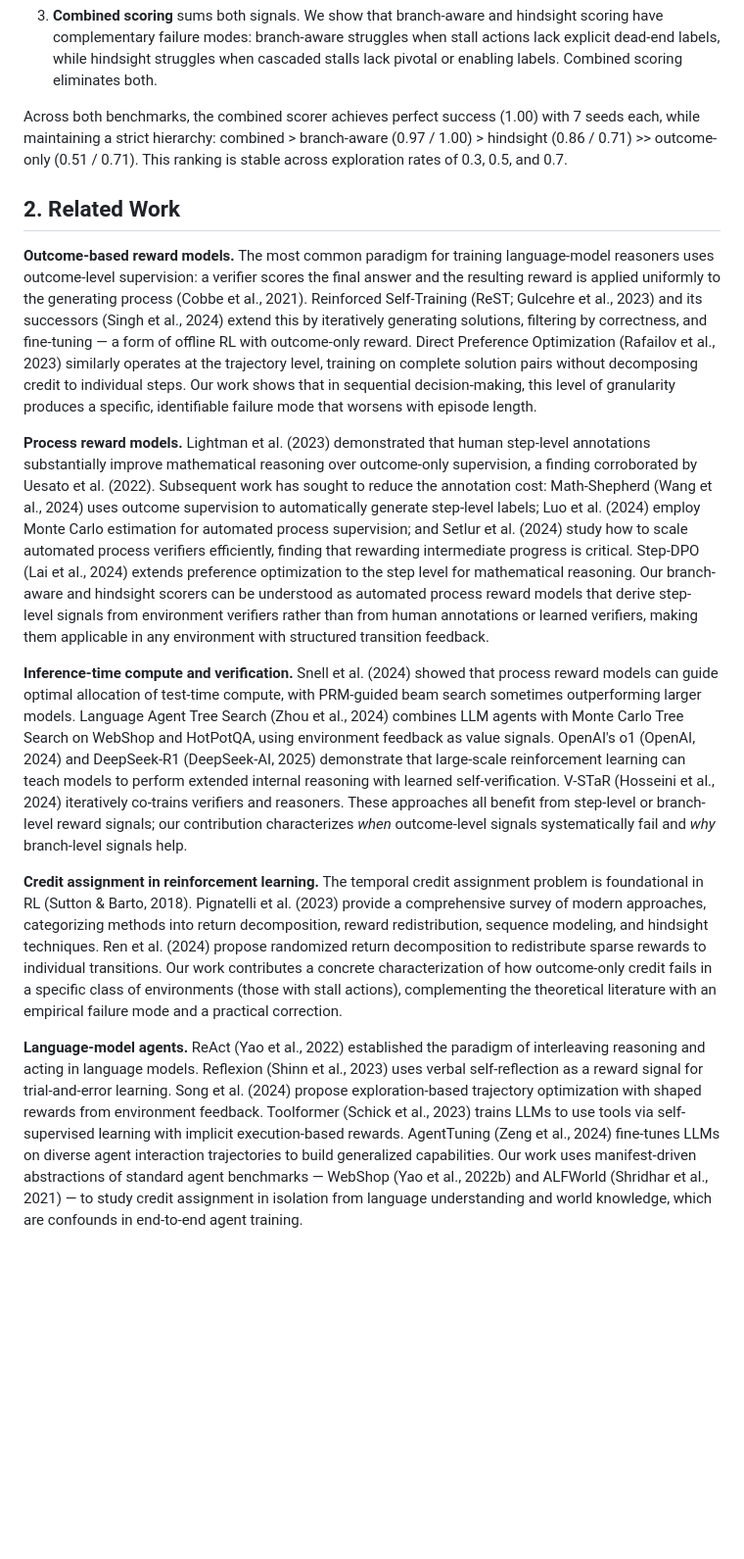
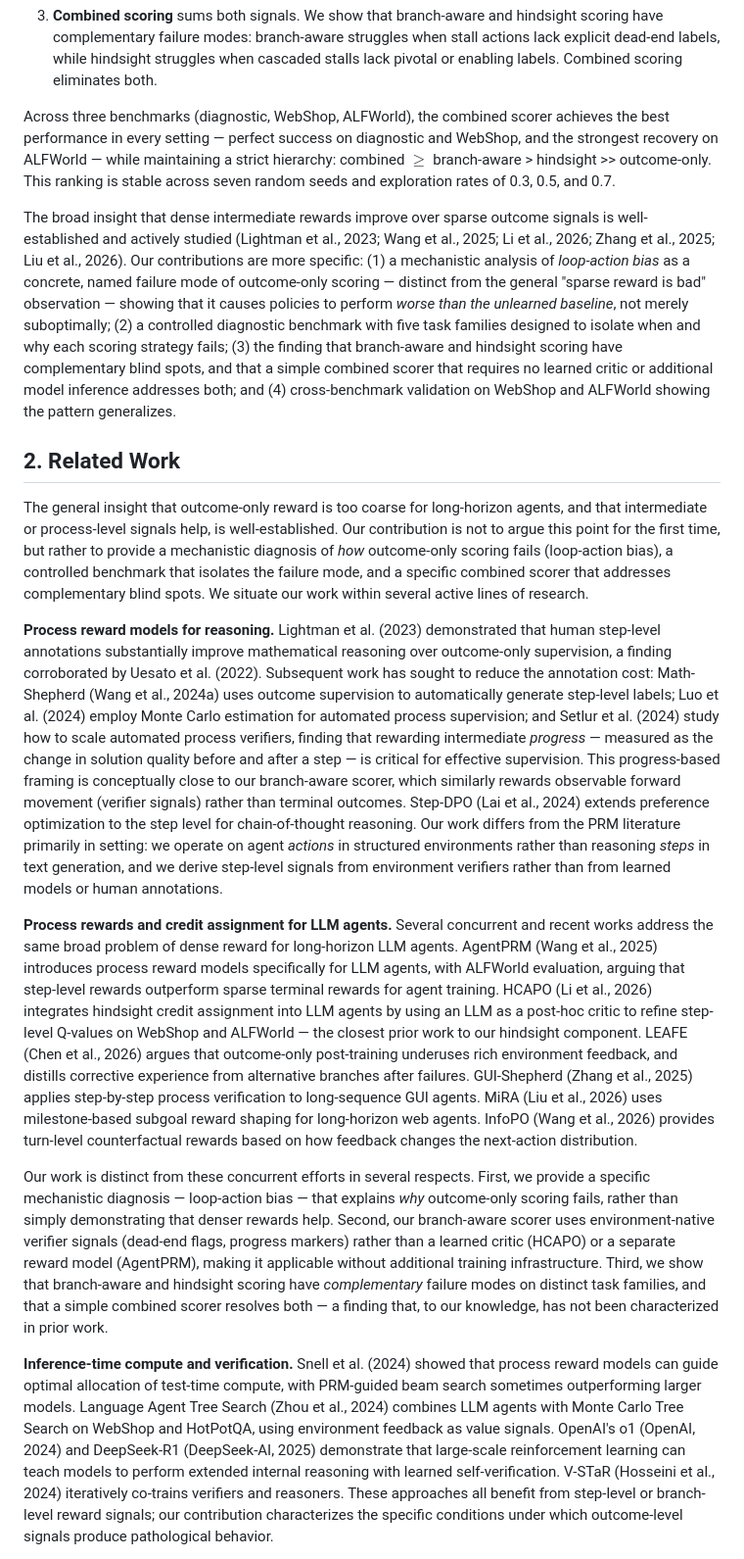
Before and after one commit to jadenfix/CreditAssignment, a Markdown page: paper/manuscript.md, the part around one of its changes. Shown at 98% size. Rendered like a GitHub page; blank space fills up the shorter version.

```diff
--- a/paper/manuscript.md
+++ b/paper/manuscript.md
@@ -26,17 +26,19 @@ We propose two credit assignment strategies that leverage transition-level verif
 
 3. **Combined scoring** sums both signals. We show that branch-aware and hindsight scoring have complementary failure modes: branch-aware struggles when stall actions lack explicit dead-end labels, while hindsight struggles when cascaded stalls lack pivotal or enabling labels. Combined scoring eliminates both.
 
-Across both benchmarks, the combined scorer achieves perfect success (1.00) with 7 seeds each, while maintaining a strict hierarchy: combined > branch-aware (0.97 / 1.00) > hindsight (0.86 / 0.71) >> outcome-only (0.51 / 0.71). This ranking is stable across exploration rates of 0.3, 0.5, and 0.7.
+Across three benchmarks (diagnostic, WebShop, ALFWorld), the combined scorer achieves the best performance in every setting — perfect success on diagnostic and WebShop, and the strongest recovery on ALFWorld — while maintaining a strict hierarchy: combined $\geq$ branch-aware > hindsight >> outcome-only. This ranking is stable across seven random seeds and exploration rates of 0.3, 0.5, and 0.7.
+
+The broad insight that dense intermediate rewards improve over sparse outcome signals is well-established and actively studied (Lightman et al., 2023; Wang et al., 2025; Li et al., 2026; Zhang et al., 2025; Liu et al., 2026). Our contributions are more specific: (1) a mechanistic analysis of *loop-action bias* as a concrete, named failure mode of outcome-only scoring — distinct from the general "sparse reward is bad" observation — showing that it causes policies to perform *worse than the unlearned baseline*, not merely suboptimally; (2) a controlled diagnostic benchmark with five task families designed to isolate when and why each scoring strategy fails; (3) the finding that branch-aware and hindsight scoring have complementary blind spots, and that a simple combined scorer that requires no learned critic or additional model inference addresses both; and (4) cross-benchmark validation on WebShop and ALFWorld showing the pattern generalizes.
 
 ## 2. Related Work
 
-**Outcome-based reward models.** The most common paradigm for training language-model reasoners uses outcome-level supervision: a verifier scores the final answer and the resulting reward is applied uniformly to the generating process (Cobbe et al., 2021). Reinforced Self-Training (ReST; Gulcehre et al., 2023) and its successors (Singh et al., 2024) extend this by iteratively generating solutions, filtering by correctness, and fine-tuning — a form of offline RL with outcome-only reward. Direct Preference Optimization (Rafailov et al., 2023) similarly operates at the trajectory level, training on complete solution pairs without decomposing credit to individual steps. Our work shows that in sequential decision-making, this level of granularity produces a specific, identifiable failure mode that worsens with episode length.
+The general insight that outcome-only reward is too coarse for long-horizon agents, and that intermediate or process-level signals help, is well-established. Our contribution is not to argue this point for the first time, but rather to provide a mechanistic diagnosis of *how* outcome-only scoring fails (loop-action bias), a controlled benchmark that isolates the failure mode, and a specific combined scorer that addresses complementary blind spots. We situate our work within several active lines of research.
 
-**Process reward models.** Lightman et al. (2023) demonstrated that human step-level annotations substantially improve mathematical reasoning over outcome-only supervision, a finding corroborated by Uesato et al. (2022). Subsequent work has sought to reduce the annotation cost: Math-Shepherd (Wang et al., 2024) uses outcome supervision to automatically generate step-level labels; Luo et al. (2024) employ Monte Carlo estimation for automated process supervision; and Setlur et al. (2024) study how to scale automated process verifiers efficiently, finding that rewarding intermediate progress is critical. Step-DPO (Lai et al., 2024) extends preference optimization to the step level for mathematical reasoning. Our branch-aware and hindsight scorers can be understood as automated process reward models that derive step-level signals from environment verifiers rather than from human annotations or learned verifiers, making them applicable in any environment with structured transition feedback.
+**Process reward models for reasoning.** Lightman et al. (2023) demonstrated that human step-level annotations substantially improve mathematical reasoning over outcome-only supervision, a finding corroborated by Uesato et al. (2022). Subsequent work has sought to reduce the annotation cost: Math-Shepherd (Wang et al., 2024a) uses outcome supervision to automatically generate step-level labels; Luo et al. (2024) employ Monte Carlo estimation for automated process supervision; and Setlur et al. (2024) study how to scale automated process verifiers, finding that rewarding intermediate *progress* — measured as the change in solution quality before and after a step — is critical for effective supervision. This progress-based framing is conceptually close to our branch-aware scorer, which similarly rewards observable forward movement (verifier signals) rather than terminal outcomes. Step-DPO (Lai et al., 2024) extends preference optimization to the step level for chain-of-thought reasoning. Our work differs from the PRM literature primarily in setting: we operate on agent *actions* in structured environments rather than reasoning *steps* in text generation, and we derive step-level signals from environment verifiers rather than from learned models or human annotations.
 
-**Inference-time compute and verification.** Snell et al. (2024) showed that process reward models can guide optimal allocation of test-time compute, with PRM-guided beam search sometimes outperforming larger models. Language Agent Tree Search (Zhou et al., 2024) combines LLM agents with Monte Carlo Tree Search on WebShop and HotPotQA, using environment feedback as value signals. OpenAI's o1 (OpenAI, 2024) and DeepSeek-R1 (DeepSeek-AI, 2025) demonstrate that large-scale reinforcement learning can teach models to perform extended internal reasoning with learned self-verification. V-STaR (Hosseini et al., 2024) iteratively co-trains verifiers and reasoners. These approaches all benefit from step-level or branch-level reward signals; our contribution characterizes *when* outcome-level signals systematically fail and *why* branch-level signals help.
+**Process rewards and credit assignment for LLM agents.** Several concurrent and recent works address the same broad problem of dense reward for long-horizon LLM agents. AgentPRM (Wang et al., 2025) introduces process reward models specifically for LLM agents, with ALFWorld evaluation, arguing that step-level rewards outperform sparse terminal rewards for agent training. HCAPO (Li et al., 2026) integrates hindsight credit assignment into LLM agents by using an LLM as a post-hoc critic to refine step-level Q-values on WebShop and ALFWorld — the closest prior work to our hindsight component. LEAFE (Chen et al., 2026) argues that outcome-only post-training underuses rich environment feedback, and distills corrective experience from alternative branches after failures. GUI-Shepherd (Zhang et al., 2025) applies step-by-step process verification to long-sequence GUI agents. MiRA (Liu et al., 2026) uses milestone-based subgoal reward shaping for long-horizon web agents. InfoPO (Wang et al., 2026) provides turn-level counterfactual rewards based on how feedback changes the next-action distribution.
 
-**Credit assignment in reinforcement learning.** The temporal credit assignment problem is foundational in RL (Sutton & Barto, 2018). Pignatelli et al. (2023) provide a comprehensive survey of modern approaches, categorizing methods into return decomposition, reward redistribution, sequence modeling, and hindsight techniques. Ren et al. (2024) propose randomized return decomposition to redistribute sparse rewards to individual transitions. Our work contributes a concrete characterization of how outcome-only credit fails in a specific class of environments (those with stall actions), complementing the theoretical literature with an empirical failure mode and a practical correction.
+Our work is distinct from these concurrent efforts in several respects. First, we provide a specific mechanistic diagnosis — loop-action bias — that explains *why* outcome-only scoring fails, rather than simply demonstrating that denser rewards help. Second, our branch-aware scorer uses environment-native verifier signals (dead-end flags, progress markers) rather than a learned critic (HCAPO) or a separate reward model (AgentPRM), making it applicable without additional training infrastructure. Third, we show that branch-aware and hindsight scoring have *complementary* failure modes on distinct task families, and that a simple combined scorer resolves both — a finding that, to our knowledge, has not been characterized in prior work.
 
-**Language-model agents.** ReAct (Yao et al., 2022) established the paradigm of interleaving reasoning and acting in language models. Reflexion (Shinn et al., 2023) uses verbal self-reflection as a reward signal for trial-and-error learning. Song et al. (2024) propose exploration-based trajectory optimization with shaped rewards from environment feedback. Toolformer (Schick et al., 2023) trains LLMs to use tools via self-supervised learning with implicit execution-based rewards. AgentTuning (Zeng et al., 2024) fine-tunes LLMs on diverse agent interaction trajectories to build generalized capabilities. Our work uses manifest-driven abstractions of standard agent benchmarks — WebShop (Yao et al., 2022b) and ALFWorld (Shridhar et al., 2021) — to study credit assignment in isolation from language understanding and world knowledge, which are confounds in end-to-end agent training.
+**Inference-time compute and verification.** Snell et al. (2024) showed that process reward models can guide optimal allocation of test-time compute, with PRM-guided beam search sometimes outperforming larger models. Language Agent Tree Search (Zhou et al., 2024) combines LLM agents with Monte Carlo Tree Search on WebShop and HotPotQA, using environment feedback as value signals. OpenAI's o1 (OpenAI, 2024) and DeepSeek-R1 (DeepSeek-AI, 2025) demonstrate that large-scale reinforcement learning can teach models to perform extended internal reasoning with learned self-verification. V-STaR (Hosseini et al., 2024) iteratively co-trains verifiers and reasoners. These approaches all benefit from step-level or branch-level reward signals; our contribution characterizes the specific conditions under which outcome-level signals produce pathological behavior.
 
```
Also changed, not shown: other parts of paper/manuscript.md (+12 -2 lines).
